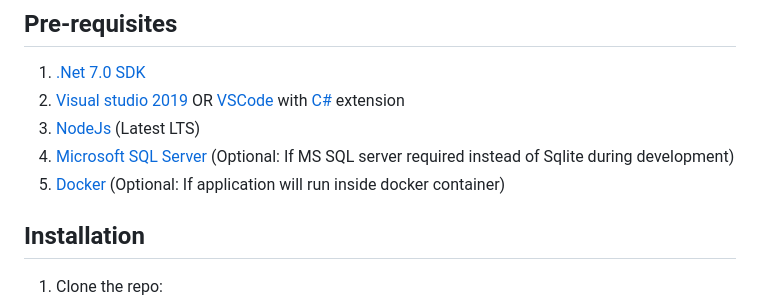
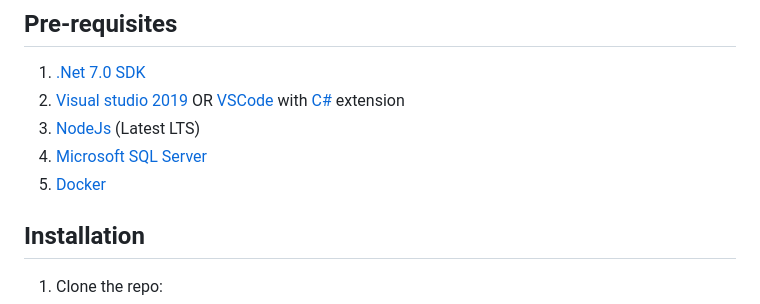
Before and after one commit to nzander1995/fullstacknet, a Markdown page: README.md, the part around one of its changes. Rendered like a GitHub page.

```diff
--- a/README.md
+++ b/README.md
@@ -32,8 +28,8 @@
 1. [.Net 7.0 SDK](https://www.microsoft.com/net/core#windows)
 2. [Visual studio 2019](https://www.visualstudio.com/) OR [VSCode](https://code.visualstudio.com/) with [C#](https://marketplace.visualstudio.com/items?itemName=ms-vscode.csharp) extension
 3. [NodeJs](https://nodejs.org/en/) (Latest LTS)
-4. [Microsoft SQL Server](https://www.microsoft.com/en-us/sql-server) (Optional: If MS SQL server required instead of Sqlite during development)
-5. [Docker](https://www.docker.com/) (Optional: If application will run inside docker container)
+4. [Microsoft SQL Server](https://www.microsoft.com/en-us/sql-server)
+5. [Docker](https://www.docker.com/)
 
 ## Installation
 
```
Also changed, not shown: other parts of README.md (+1 -7 lines).
